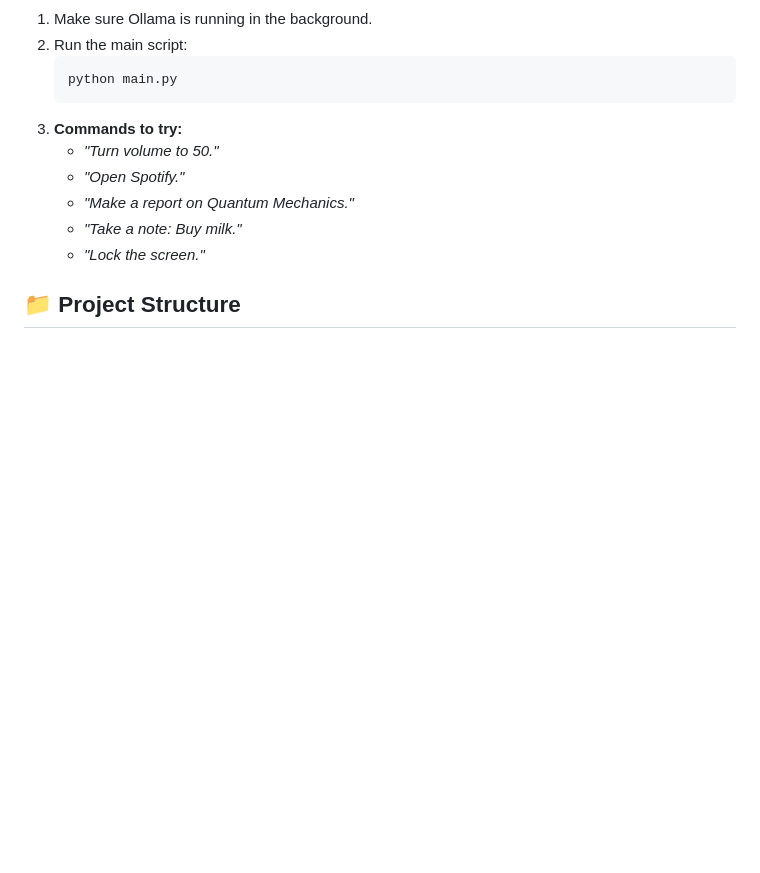
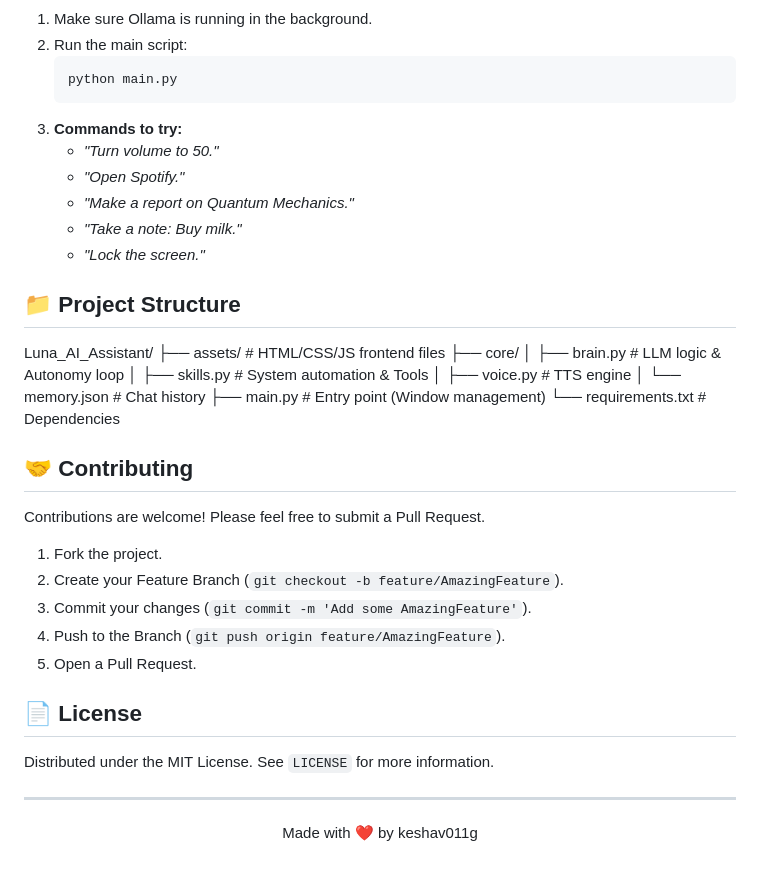
Before and after one commit to keshav011g/Luna_AI_Assitant, a Markdown page: README.md, the part around the change. GitHub-like rendering; blank space fills up the shorter version.

```diff
--- a/README.md
+++ b/README.md
@@ -96,3 +96,21 @@ She features a transparent, overlay-style UI inspired by sci-fi aesthetics, prov
     * *"Lock the screen."*
 
 ## 📁 Project Structure
+Luna_AI_Assistant/ ├── assets/ # HTML/CSS/JS frontend files ├── core/ │ ├── brain.py # LLM logic & Autonomy loop │ ├── skills.py # System automation & Tools │ ├── voice.py # TTS engine │ └── memory.json # Chat history ├── main.py # Entry point (Window management) └── requirements.txt # Dependencies
+
+## 🤝 Contributing
+Contributions are welcome! Please feel free to submit a Pull Request.
+
+1.  Fork the project.
+2.  Create your Feature Branch (`git checkout -b feature/AmazingFeature`).
+3.  Commit your changes (`git commit -m 'Add some AmazingFeature'`).
+4.  Push to the Branch (`git push origin feature/AmazingFeature`).
+5.  Open a Pull Request.
+
+## 📄 License
+Distributed under the MIT License. See `LICENSE` for more information.
+
+---
+<p align="center">
+  Made with ❤️ by keshav011g
+</p>
```
